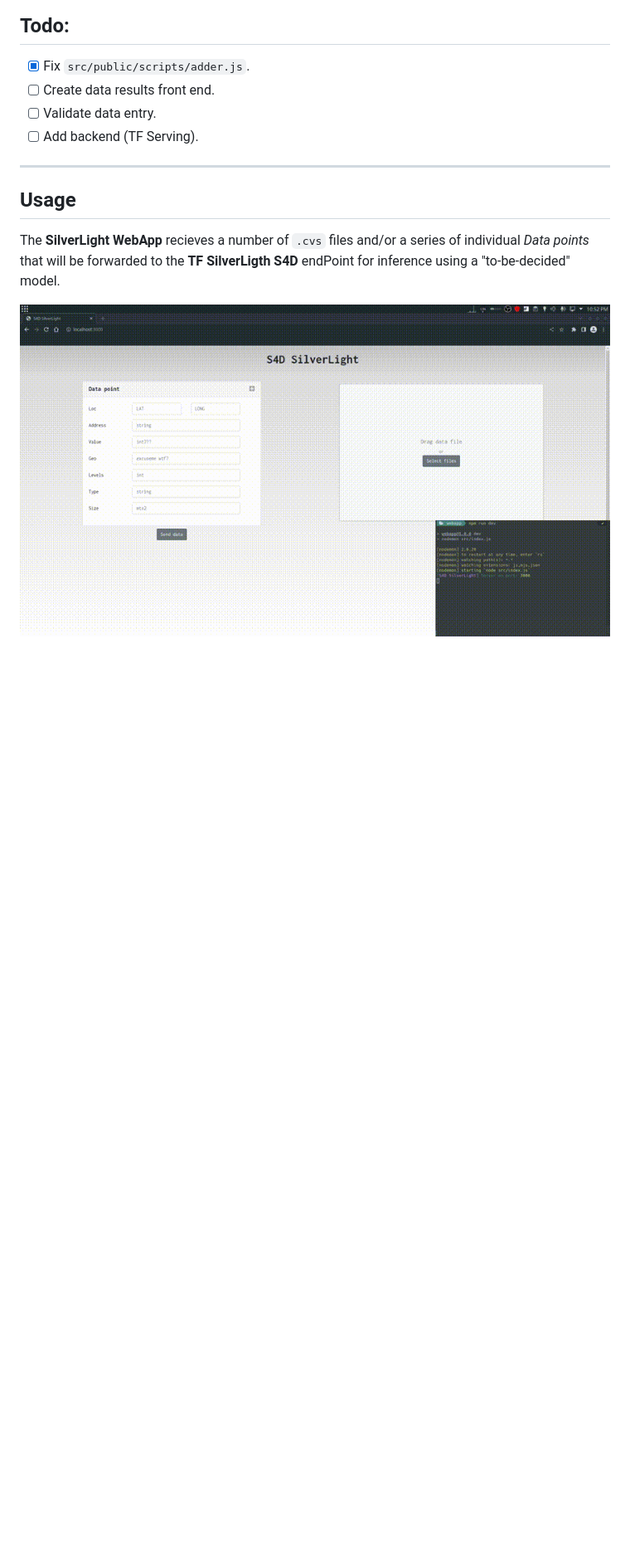
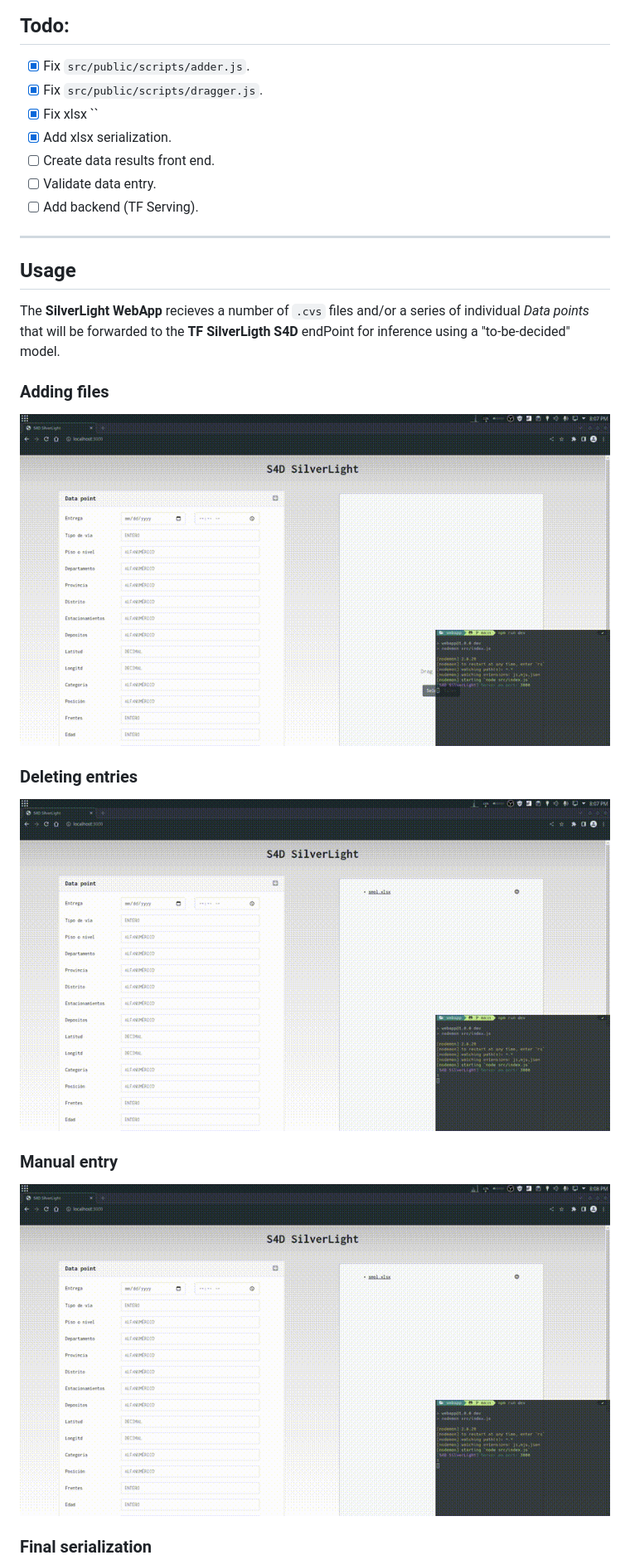
Before and after one commit to R-15-Ricardo/SilverLight_webapp, a Markdown page: README.md, the part around the change printed below. Shown: that part at 83% size. Rendered like a GitHub page; pictures changed too: assets/img/delete.gif (added), assets/img/dragdrop.gif (added), assets/img/manual.gif (added); blank space fills up the shorter version.

```diff
--- a/README.md
+++ b/README.md
@@ -2,6 +2,9 @@
 
 ## Todo:
 - [x] Fix `src/public/scripts/adder.js`.
+- [x] Fix `src/public/scripts/dragger.js`.
+- [x] Fix xlsx ``
+- [x] Add xlsx serialization.
 - [ ] Create data results front end.
 - [ ] Validate data entry.
 - [ ] Add backend (TF Serving).
@@ -12,4 +15,17 @@
 
 The **SilverLight WebApp** recieves a number of `.cvs` files and/or a series of individual *Data points* that will be forwarded to the **TF SilverLigth S4D** endPoint for inference using a "to-be-decided" model.
 
-![](assets/img/usage.gif)
+### Adding files
+
+![](assets/img/dragdrop.gif)
+
+### Deleting entries
+
+![](assets/img/delete.gif)
+
+### Manual entry
+
+![](assets/img/manual.gif)
+
+### Final serialization
+
```
Also changed, not shown: other parts of README.md (+58 -30 lines), assets/img/output.gif (added), 1 other file.
